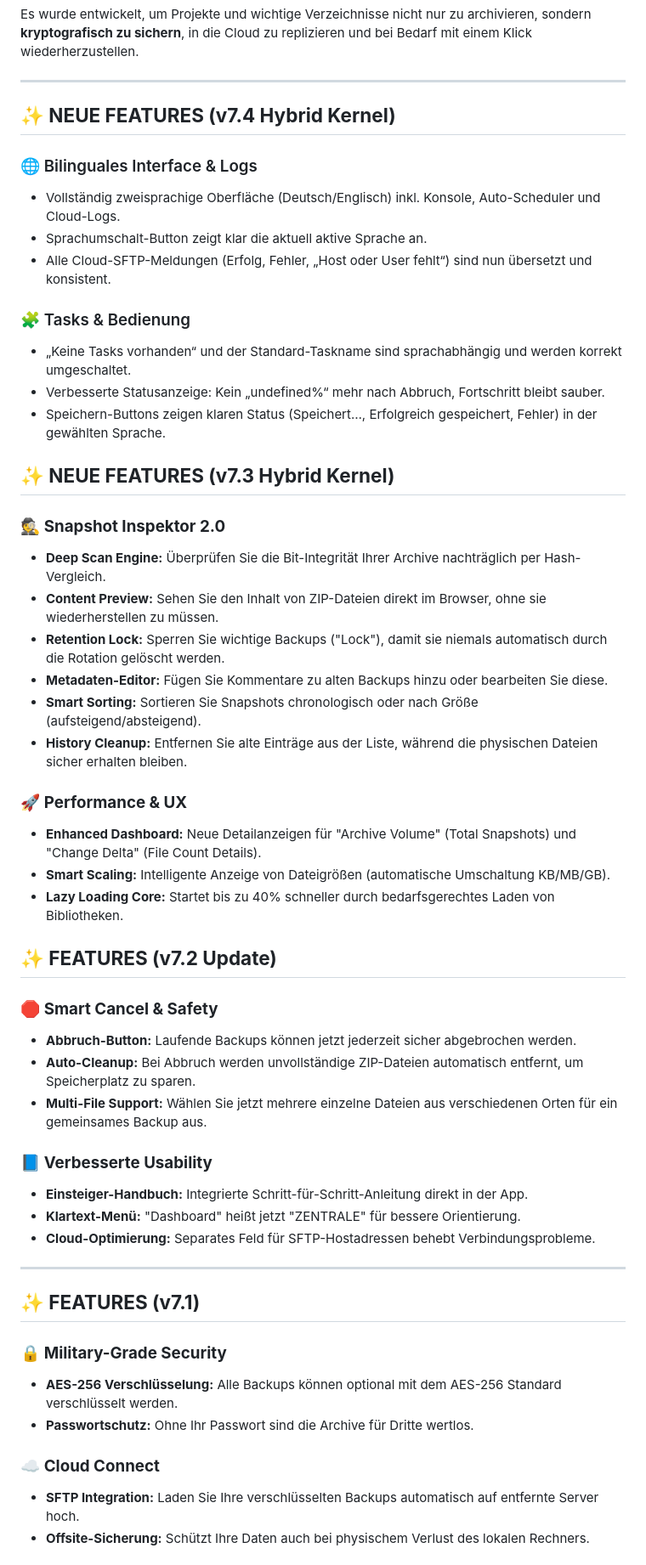
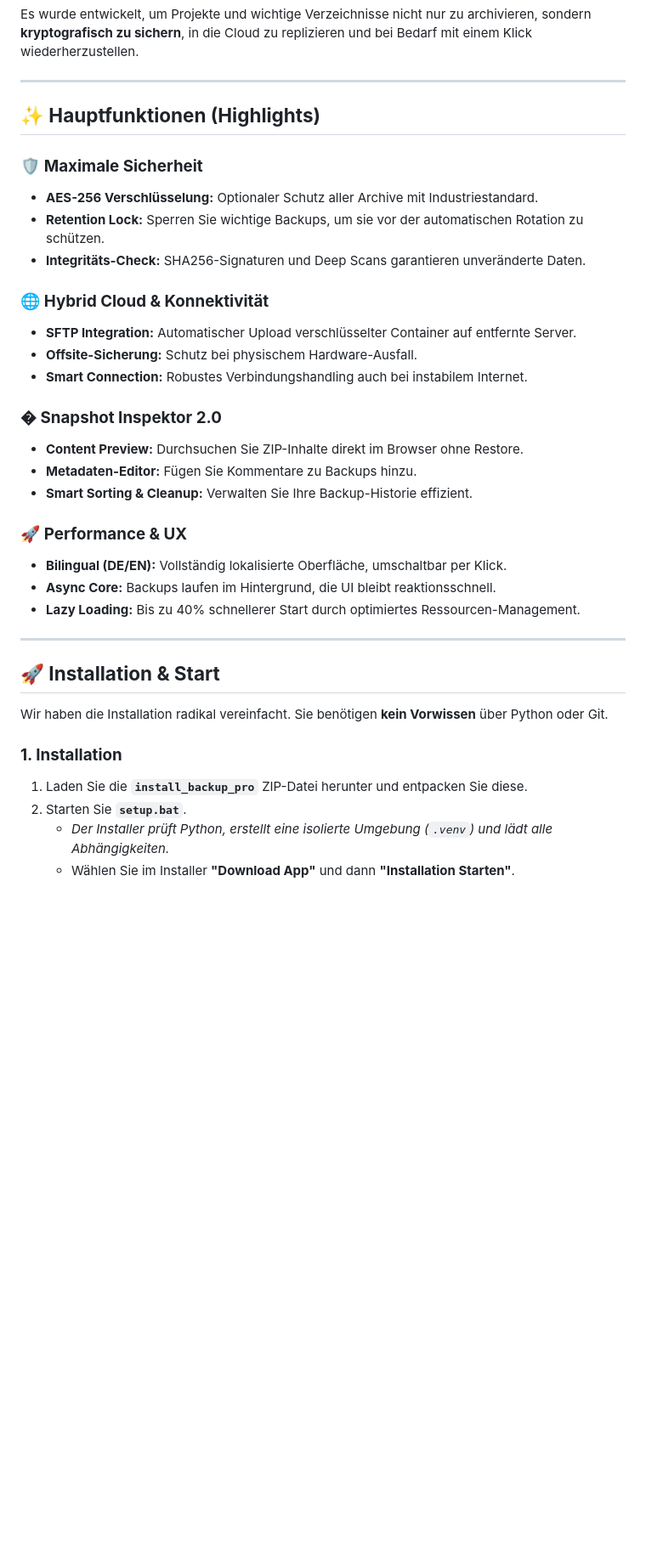
Before and after one commit to Exulizer/Backup_Pro, a Markdown page: README.md, the part around one of its changes. Shown at 85% size. Drawn GitHub-style; blank space fills up the shorter version.

```diff
--- a/README.md
+++ b/README.md
@@ -14,54 +14,37 @@ Es wurde entwickelt, um Projekte und wichtige Verzeichnisse nicht nur zu archivi
 
 ---
 
-## **✨ NEUE FEATURES (v7.4 Hybrid Kernel)**
+## **✨ Hauptfunktionen (Highlights)**
 
-### 🌐 Bilinguales Interface & Logs
-- Vollständig zweisprachige Oberfläche (Deutsch/Englisch) inkl. Konsole, Auto-Scheduler und Cloud-Logs.
-- Sprachumschalt-Button zeigt klar die aktuell aktive Sprache an.
-- Alle Cloud-SFTP-Meldungen (Erfolg, Fehler, „Host oder User fehlt“) sind nun übersetzt und konsistent.
+### 🛡️ **Maximale Sicherheit**
+- **AES-256 Verschlüsselung:** Optionaler Schutz aller Archive mit Industriestandard.
+- **Retention Lock:** Sperren Sie wichtige Backups, um sie vor der automatischen Rotation zu schützen.
+- **Integritäts-Check:** SHA256-Signaturen und Deep Scans garantieren unveränderte Daten.
 
-### 🧩 Tasks & Bedienung
-- „Keine Tasks vorhanden“ und der Standard-Taskname sind sprachabhängig und werden korrekt umgeschaltet.
-- Verbesserte Statusanzeige: Kein „undefined%“ mehr nach Abbruch, Fortschritt bleibt sauber.
-- Speichern-Buttons zeigen klaren Status (Speichert…, Erfolgreich gespeichert, Fehler) in der gewählten Sprache.
+### 🌐 **Hybrid Cloud & Konnektivität**
+- **SFTP Integration:** Automatischer Upload verschlüsselter Container auf entfernte Server.
+- **Offsite-Sicherung:** Schutz bei physischem Hardware-Ausfall.
+- **Smart Connection:** Robustes Verbindungshandling auch bei instabilem Internet.
 
-## **✨ NEUE FEATURES (v7.3 Hybrid Kernel)**
-
-### 🕵️ **Snapshot Inspektor 2.0**
-- **Deep Scan Engine:** Überprüfen Sie die Bit-Integrität Ihrer Archive nachträglich per Hash-Vergleich.
-- **Content Preview:** Sehen Sie den Inhalt von ZIP-Dateien direkt im Browser, ohne sie wiederherstellen zu müssen.
-- **Retention Lock:** Sperren Sie wichtige Backups ("Lock"), damit sie niemals automatisch durch die Rotation gelöscht werden.
-- **Metadaten-Editor:** Fügen Sie Kommentare zu alten Backups hinzu oder bearbeiten Sie diese.
-- **Smart Sorting:** Sortieren Sie Snapshots chronologisch oder nach Größe (aufsteigend/absteigend).
-- **History Cleanup:** Entfernen Sie alte Einträge aus der Liste, während die physischen Dateien sicher erhalten bleiben.
+### �️ **Snapshot Inspektor 2.0**
+- **Content Preview:** Durchsuchen Sie ZIP-Inhalte direkt im Browser ohne Restore.
+- **Metadaten-Editor:** Fügen Sie Kommentare zu Backups hinzu.
+- **Smart Sorting & Cleanup:** Verwalten Sie Ihre Backup-Historie effizient.
 
 ### 🚀 **Performance & UX**
-- **Enhanced Dashboard:** Neue Detailanzeigen für "Archive Volume" (Total Snapshots) und "Change Delta" (File Count Details).
-- **Smart Scaling:** Intelligente Anzeige von Dateigrößen (automatische Umschaltung KB/MB/GB).
-- **Lazy Loading Core:** Startet bis zu 40% schneller durch bedarfsgerechtes Laden von Bibliotheken.
-
-## **✨ FEATURES (v7.2 Update)**
-
-### 🛑 **Smart Cancel & Safety**
-- **Abbruch-Button:** Laufende Backups können jetzt jederzeit sicher abgebrochen werden.
-- **Auto-Cleanup:** Bei Abbruch werden unvollständige ZIP-Dateien automatisch entfernt, um Speicherplatz zu sparen.
-- **Multi-File Support:** Wählen Sie jetzt mehrere einzelne Dateien aus verschiedenen Orten für ein gemeinsames Backup aus.
-
-### 📘 **Verbesserte Usability**
-- **Einsteiger-Handbuch:** Integrierte Schritt-für-Schritt-Anleitung direkt in der App.
-- **Klartext-Menü:** "Dashboard" heißt jetzt "ZENTRALE" für bessere Orientierung.
-- **Cloud-Optimierung:** Separates Feld für SFTP-Hostadressen behebt Verbindungsprobleme.
+- **Bilingual (DE/EN):** Vollständig lokalisierte Oberfläche, umschaltbar per Klick.
+- **Async Core:** Backups laufen im Hintergrund, die UI bleibt reaktionsschnell.
+- **Lazy Loading:** Bis zu 40% schnellerer Start durch optimiertes Ressourcen-Management.
 
 ---
 
-## **✨ FEATURES (v7.1)**
+## **🚀 Installation & Start**
 
-### 🔒 **Military-Grade Security**
-- **AES-256 Verschlüsselung:** Alle Backups können optional mit dem AES-256 Standard verschlüsselt werden.
-- **Passwortschutz:** Ohne Ihr Passwort sind die Archive für Dritte wertlos.
+Wir haben die Installation radikal vereinfacht. Sie benötigen **kein Vorwissen** über Python oder Git.
 
-### ☁️ **Cloud Connect**
-- **SFTP Integration:** Laden Sie Ihre verschlüsselten Backups automatisch auf entfernte Server hoch.
-- **Offsite-Sicherung:** Schützt Ihre Daten auch bei physischem Verlust des lokalen Rechners.
+### **1. Installation**
+1. Laden Sie die **`install_backup_pro`** ZIP-Datei herunter und entpacken Sie diese.
+2. Starten Sie **`setup.bat`**.
+   - *Der Installer prüft Python, erstellt eine isolierte Umgebung (`.venv`) und lädt alle Abhängigkeiten.*
+   - Wählen Sie im Installer **"Download App"** und dann **"Installation Starten"**.
 
```
Also changed, not shown: other parts of README.md (+43 -48 lines).
